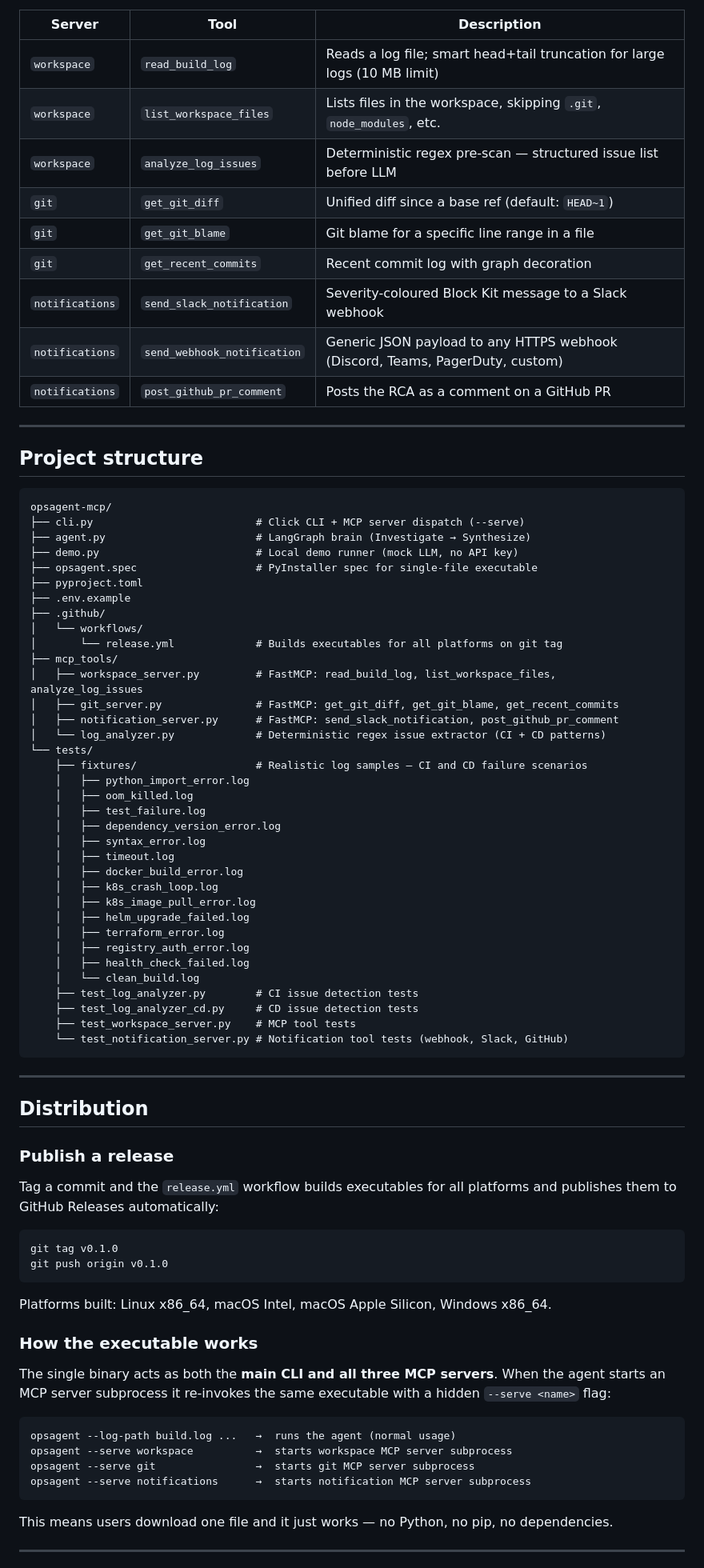
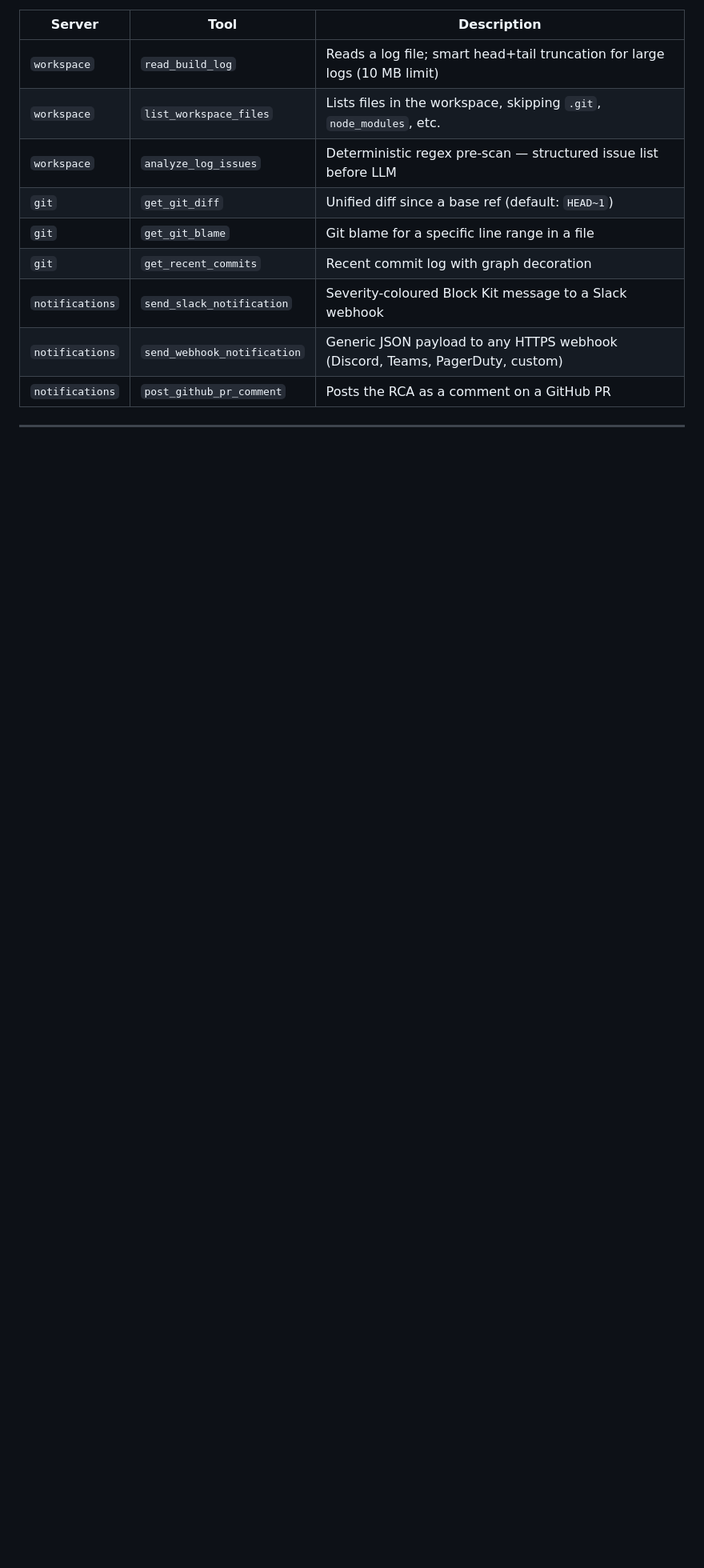
Before and after one commit to ChengaDev/opsagent, a Markdown page: README.md, the part around one of its changes. Shown at 80% size. GitHub-like rendering; blank space fills up the shorter version.

````diff
--- a/README.md
+++ b/README.md
@@ -446,73 +556,3 @@ Before calling the LLM, OpsAgent runs a fast regex-based scan (`log_analyzer.py`
 
 ---
 
-## Project structure
-
-```
-opsagent-mcp/
-├── cli.py                          # Click CLI + MCP server dispatch (--serve)
-├── agent.py                        # LangGraph brain (Investigate → Synthesize)
-├── demo.py                         # Local demo runner (mock LLM, no API key)
-├── opsagent.spec                   # PyInstaller spec for single-file executable
-├── pyproject.toml
-├── .env.example
-├── .github/
-│   └── workflows/
-│       └── release.yml             # Builds executables for all platforms on git tag
-├── mcp_tools/
-│   ├── workspace_server.py         # FastMCP: read_build_log, list_workspace_files, analyze_log_issues
-│   ├── git_server.py               # FastMCP: get_git_diff, get_git_blame, get_recent_commits
-│   ├── notification_server.py      # FastMCP: send_slack_notification, post_github_pr_comment
-│   └── log_analyzer.py             # Deterministic regex issue extractor (CI + CD patterns)
-└── tests/
-    ├── fixtures/                   # Realistic log samples — CI and CD failure scenarios
-    │   ├── python_import_error.log
-    │   ├── oom_killed.log
-    │   ├── test_failure.log
-    │   ├── dependency_version_error.log
-    │   ├── syntax_error.log
-    │   ├── timeout.log
-    │   ├── docker_build_error.log
-    │   ├── k8s_crash_loop.log
-    │   ├── k8s_image_pull_error.log
-    │   ├── helm_upgrade_failed.log
-    │   ├── terraform_error.log
-    │   ├── registry_auth_error.log
-    │   ├── health_check_failed.log
-    │   └── clean_build.log
-    ├── test_log_analyzer.py        # CI issue detection tests
-    ├── test_log_analyzer_cd.py     # CD issue detection tests
-    ├── test_workspace_server.py    # MCP tool tests
-    └── test_notification_server.py # Notification tool tests (webhook, Slack, GitHub)
-```
-
----
-
-## Distribution
-
-### Publish a release
-
-Tag a commit and the `release.yml` workflow builds executables for all platforms and publishes them to GitHub Releases automatically:
-
-```bash
-git tag v0.1.0
-git push origin v0.1.0
-```
-
-Platforms built: Linux x86_64, macOS Intel, macOS Apple Silicon, Windows x86_64.
-
-### How the executable works
-
-The single binary acts as both the **main CLI and all three MCP servers**. When the agent starts an MCP server subprocess it re-invokes the same executable with a hidden `--serve <name>` flag:
-
-```
-opsagent --log-path build.log ...   →  runs the agent (normal usage)
-opsagent --serve workspace          →  starts workspace MCP server subprocess
-opsagent --serve git                →  starts git MCP server subprocess
-opsagent --serve notifications      →  starts notification MCP server subprocess
-```
-
-This means users download one file and it just works — no Python, no pip, no dependencies.
-
----
-
````
Also changed, not shown: other parts of README.md (+171 -76 lines).
